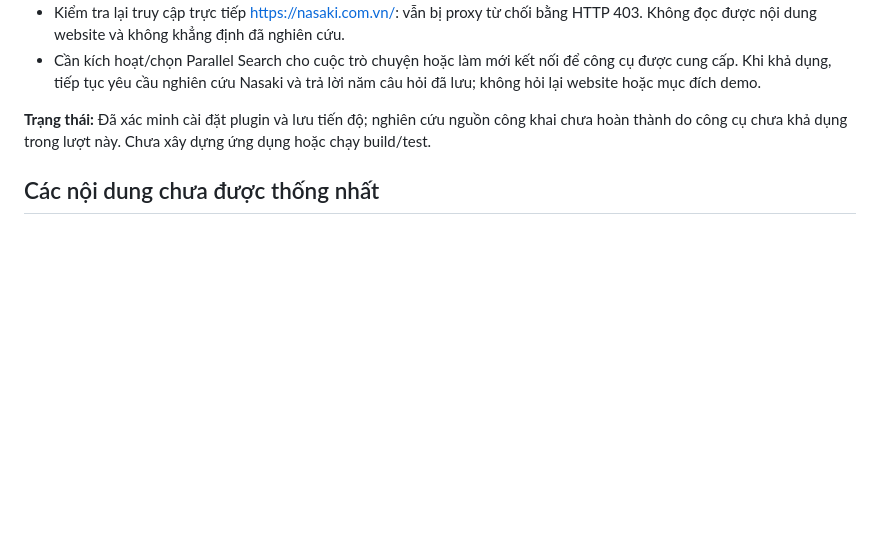
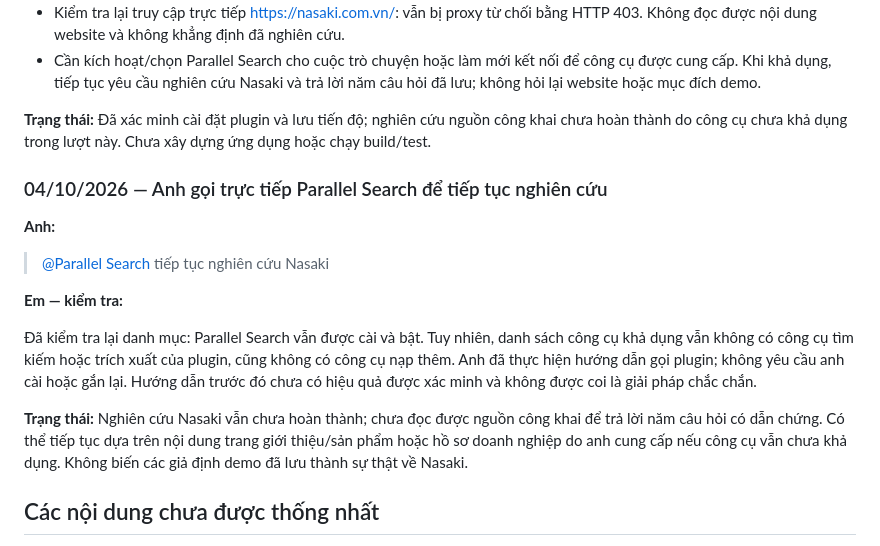
Before and after one commit to vuhutfami-droid/Mini-ERP, a Markdown page: README.md, the part around the change. GitHub-like rendering; blank space fills up the shorter version.

Commit message:
docs: record explicit Parallel invocation and unresolved tool access

```diff
--- a/README.md
+++ b/README.md
@@ -305,6 +305,18 @@ Anh có thể trả lời theo số hoặc kể liền một đoạn; em sẽ t
 
 **Trạng thái:** Đã xác minh cài đặt plugin và lưu tiến độ; nghiên cứu nguồn công khai chưa hoàn thành do công cụ chưa khả dụng trong lượt này. Chưa xây dựng ứng dụng hoặc chạy build/test.
 
+### 04/10/2026 — Anh gọi trực tiếp Parallel Search để tiếp tục nghiên cứu
+
+**Anh:**
+
+> [@Parallel Search](plugin://app-69fb9378663481919a68e8a2109644e5@openai-curated-remote) tiếp tục nghiên cứu Nasaki
+
+**Em — kiểm tra:**
+
+Đã kiểm tra lại danh mục: Parallel Search vẫn được cài và bật. Tuy nhiên, danh sách công cụ khả dụng vẫn không có công cụ tìm kiếm hoặc trích xuất của plugin, cũng không có công cụ nạp thêm. Anh đã thực hiện hướng dẫn gọi plugin; không yêu cầu anh cài hoặc gắn lại. Hướng dẫn trước đó chưa có hiệu quả được xác minh và không được coi là giải pháp chắc chắn.
+
+**Trạng thái:** Nghiên cứu Nasaki vẫn chưa hoàn thành; chưa đọc được nguồn công khai để trả lời năm câu hỏi có dẫn chứng. Có thể tiếp tục dựa trên nội dung trang giới thiệu/sản phẩm hoặc hồ sơ doanh nghiệp do anh cung cấp nếu công cụ vẫn chưa khả dụng. Không biến các giả định demo đã lưu thành sự thật về Nasaki.
+
 ## Các nội dung chưa được thống nhất
 
 - Mục tiêu chi tiết, nhóm người dùng và quy mô sử dụng Mini-ERP.
```
